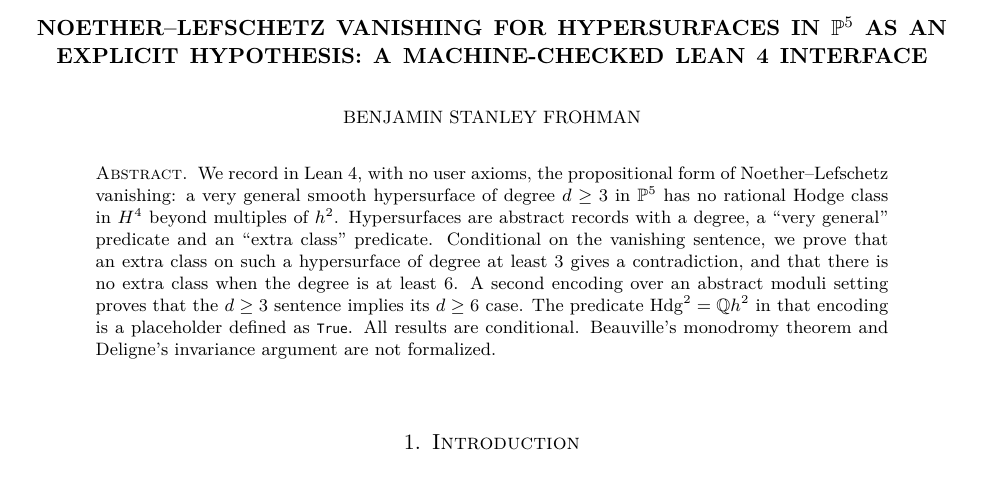
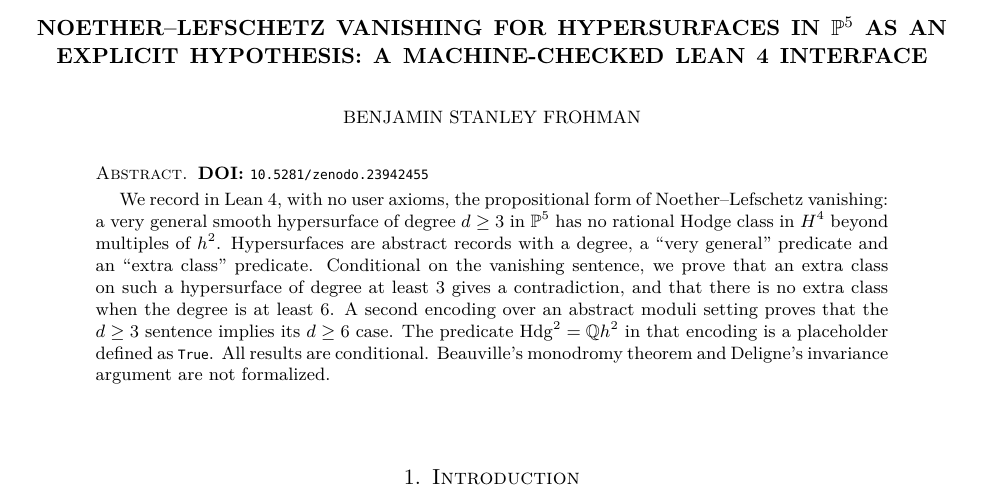
Before and after one commit to BenFrohman/NoetherLefschetz, a LaTeX paper (paper/Frohman_Noether_Lefschetz_Conditional_2026.tex): part of page 1 of 5, cut so that both start at the same text. Compiled offline with XeLaTeX.

Commit message:
Add Zenodo DOI 10.5281/zenodo.23942455 for the paper; rebuild PDF

```diff
--- a/paper/Frohman_Noether_Lefschetz_Conditional_2026.tex
+++ b/paper/Frohman_Noether_Lefschetz_Conditional_2026.tex
@@ -20,6 +20,8 @@
 \sloppy
 \begin{document}
 \begin{abstract}
+\noindent\textbf{DOI:} \texttt{10.5281/zenodo.23942455}\par\smallskip
+
 We record in Lean~4, with no user axioms, the propositional form of Noether--Lefschetz vanishing: a very general smooth hypersurface of degree $d\ge3$ in $\mathbb P^5$ has no rational Hodge class in $H^4$ beyond multiples of $h^2$. Hypersurfaces are abstract records with a degree, a ``very general'' predicate and an ``extra class'' predicate. Conditional on the vanishing sentence, we prove that an extra class on such a hypersurface of degree at least $3$ gives a contradiction, and that there is no extra class when the degree is at least $6$. A second encoding over an abstract moduli setting proves that the $d\ge3$ sentence implies its $d\ge6$ case. The predicate $\mathrm{Hdg}^2=\mathbb Q h^2$ in that encoding is a placeholder defined as \texttt{True}. All results are conditional. Beauville's monodromy theorem and Deligne's invariance argument are not formalized.
 \end{abstract}
 \maketitle
```
Also changed, not shown: README.md, paper/Frohman_Noether_Lefschetz_Conditional_2026.pdf, 1 other file.
